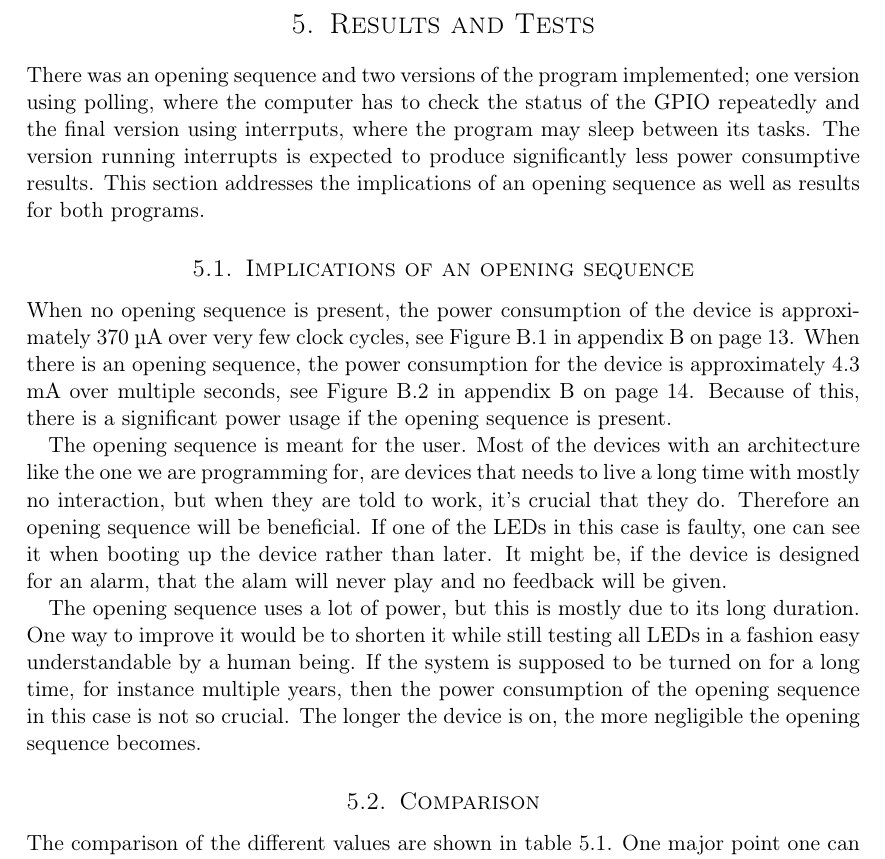
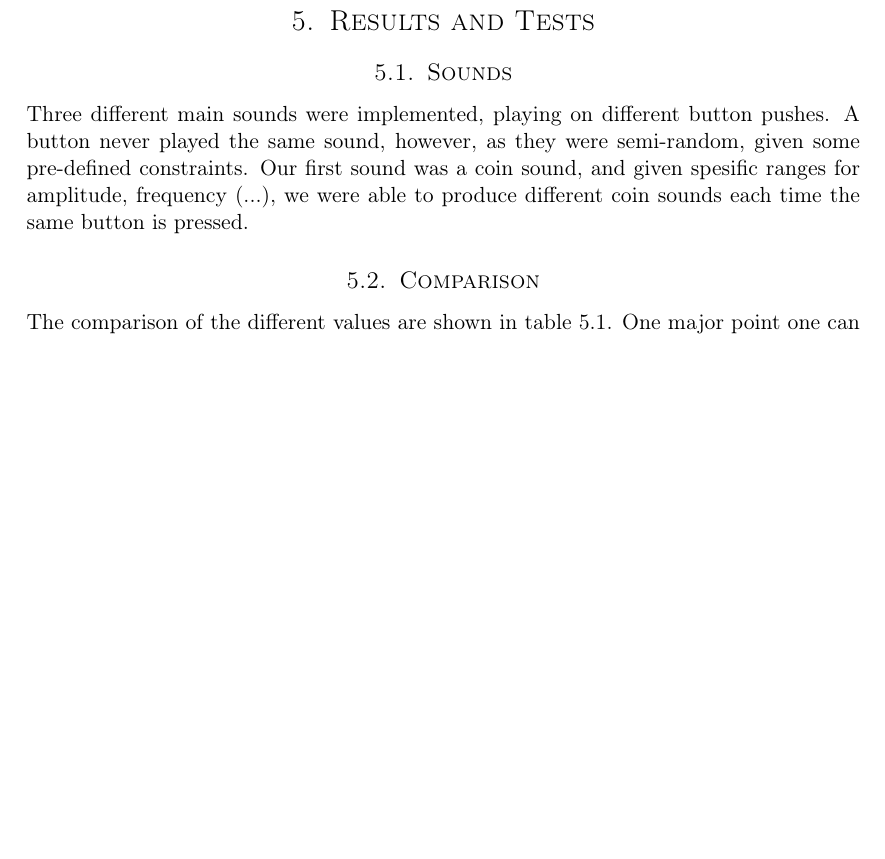
Before and after one commit to cristeahub/eeds, a LaTeX document (ex2/report/report.tex, which reads ex2/report/results/results.tex): part of page 11 of 19, cut so that both start at the same text, the shorter picture padded with empty space. Compiled offline with pdfLaTeX.

Commit message:
Start results

```diff
--- a/ex2/report/results/results.tex
+++ b/ex2/report/results/results.tex
@@ -1,14 +1,8 @@
 \section{Results and Tests}
 
-There was an opening sequence and two versions of the program implemented; one version using polling, where the computer has to check the status of the GPIO repeatedly and the final version using interrputs, where the program may sleep between its tasks. The version running interrupts is expected to produce significantly less power consumptive results. This section addresses the implications of an opening sequence as well as results for both programs.
+\subsection{Sounds}
 
-\subsection{Implications of an opening sequence}
-
-When no opening sequence is present, the power consumption of the device is approximately 370 \si{\micro\ampere} over very few clock cycles, see Figure \ref{fig:no_opening_seq} in appendix B on page \pageref{fig:no_opening_seq}. When there is an opening sequence, the power consumption for the device is approximately 4.3 \si{\milli\ampere} over multiple seconds, see Figure \ref{fig:opening_seq} in appendix B on page \pageref{fig:opening_seq}. Because of this, there is a significant power usage if the opening sequence is present.
-
-The opening sequence is meant for the user. Most of the devices with an architecture like the one we are programming for, are devices that needs to live a long time with mostly no interaction, but when they are told to work, it's crucial that they do. Therefore an opening sequence will be beneficial. If one of the LEDs in this case is faulty, one can see it when booting up the device rather than later. It might be, if the device is designed for an alarm, that the alam will never play and no feedback will be given.
-
-The opening sequence uses a lot of power, but this is mostly due to its long duration. One way to improve it would be to shorten it while still testing all LEDs in a fashion easy understandable by a human being. If the system is supposed to be turned on for a long time, for instance multiple years, then the power consumption of the opening sequence in this case is not so crucial. The longer the device is on, the more negligible the opening sequence becomes.
+Three different main sounds were implemented, playing on different button pushes. A button never played the same sound, however, as they were semi-random, given some pre-defined constraints. Our first sound was a coin sound, and given spesific ranges for amplitude, frequency (...), we were able to produce different coin sounds each time the same button is pressed.
 
 \subsection{Comparison}
 
```
